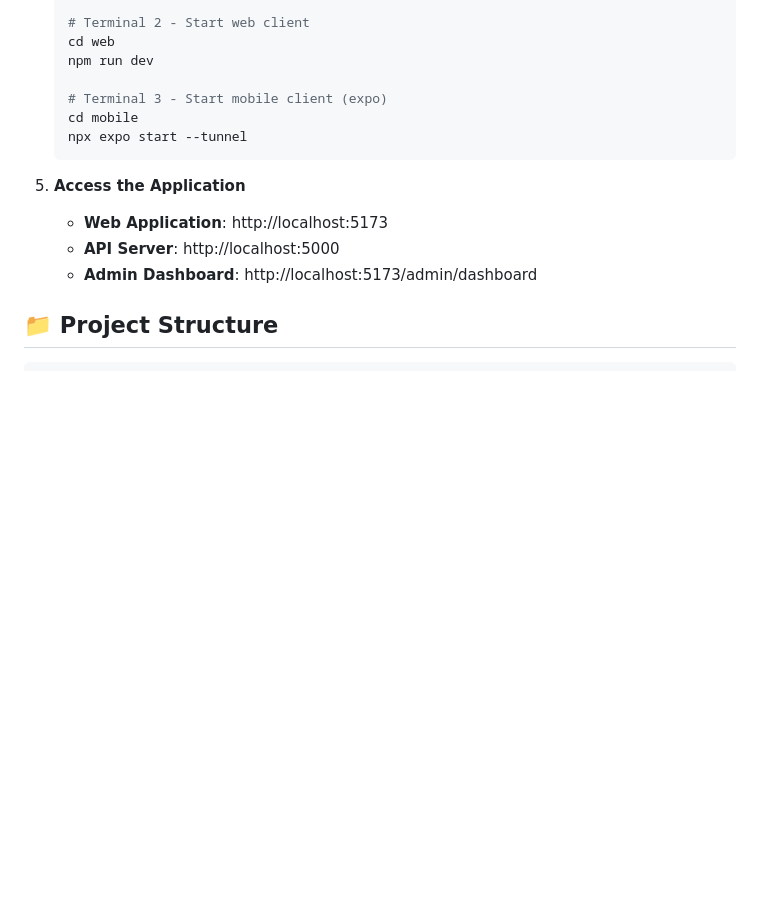
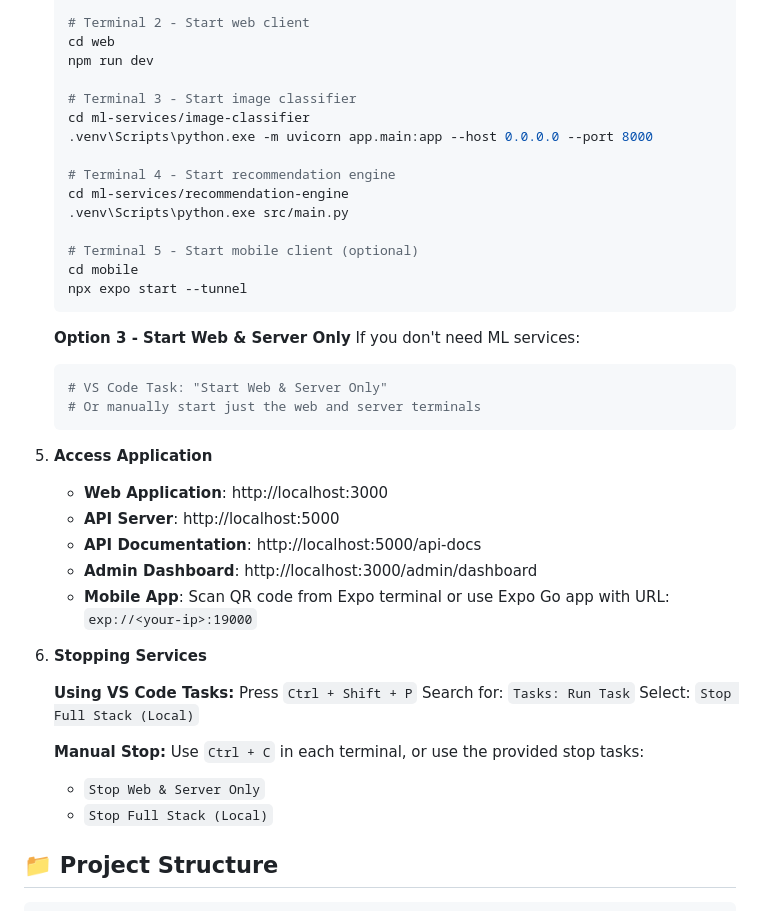
Before and after one commit to Takodachi48/AlHerb_public, a Markdown page: README.md, the part around one of its changes. GitHub-like rendering; blank space fills up the shorter version.

````diff
--- a/README.md
+++ b/README.md
@@ -75,16 +121,45 @@ Philippine Herbal medicine system
    cd web
    npm run dev
 
-   # Terminal 3 - Start mobile client (expo)
+   # Terminal 3 - Start image classifier
+   cd ml-services/image-classifier
+   .venv\Scripts\python.exe -m uvicorn app.main:app --host 0.0.0.0 --port 8000
+
+   # Terminal 4 - Start recommendation engine
+   cd ml-services/recommendation-engine
+   .venv\Scripts\python.exe src/main.py
+
+   # Terminal 5 - Start mobile client (optional)
    cd mobile
    npx expo start --tunnel
    ```
 
-6. **Access the Application**
+   **Option 3 - Start Web & Server Only**
+   If you don't need ML services:
+   ```bash
+   # VS Code Task: "Start Web & Server Only"
+   # Or manually start just the web and server terminals
+   ```
 
-   - **Web Application**: http://localhost:5173
+5. **Access Application**
+
+   - **Web Application**: http://localhost:3000
    - **API Server**: http://localhost:5000
-   - **Admin Dashboard**: http://localhost:5173/admin/dashboard
+   - **API Documentation**: http://localhost:5000/api-docs
+   - **Admin Dashboard**: http://localhost:3000/admin/dashboard
+   - **Mobile App**: Scan QR code from Expo terminal or use Expo Go app with URL: `exp://<your-ip>:19000`
+
+6. **Stopping Services**
+
+   **Using VS Code Tasks:**
+   Press `Ctrl + Shift + P`
+   Search for: `Tasks: Run Task`
+   Select: `Stop Full Stack (Local)`
+
+   **Manual Stop:**
+   Use `Ctrl + C` in each terminal, or use the provided stop tasks:
+   - `Stop Web & Server Only`
+   - `Stop Full Stack (Local)`
 
 ## 📁 Project Structure
 
````
Also changed, not shown: other parts of README.md (+57 -11 lines).
